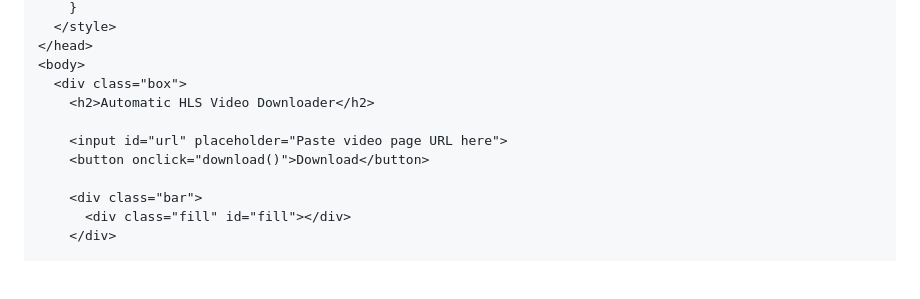
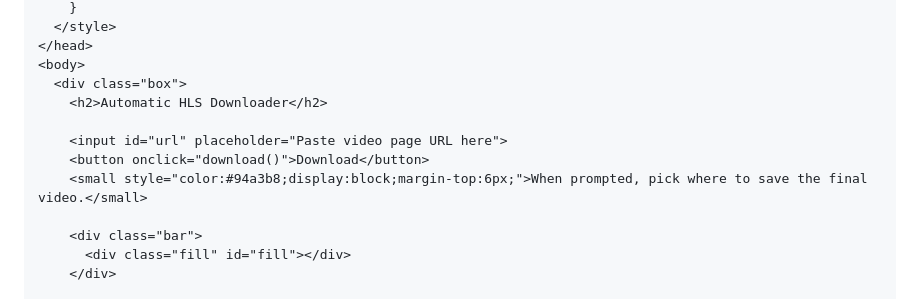
Before and after one commit to edison16a/video-downloader, a Markdown page: README.md, the part around one of its changes. Rendered like a GitHub page; blank space fills up the shorter version.

```diff
--- a/README.md
+++ b/README.md
@@ -295,10 +295,11 @@ app.listen(PORT, () => {
 </head>
 <body>
   <div class="box">
-    <h2>Automatic HLS Video Downloader</h2>
+    <h2>Automatic HLS Downloader</h2>
 
     <input id="url" placeholder="Paste video page URL here">
     <button onclick="download()">Download</button>
+    <small style="color:#94a3b8;display:block;margin-top:6px;">When prompted, pick where to save the final video.</small>
 
     <div class="bar">
       <div class="fill" id="fill"></div>
```
Also changed, not shown: other parts of README.md (+61 -8 lines).
